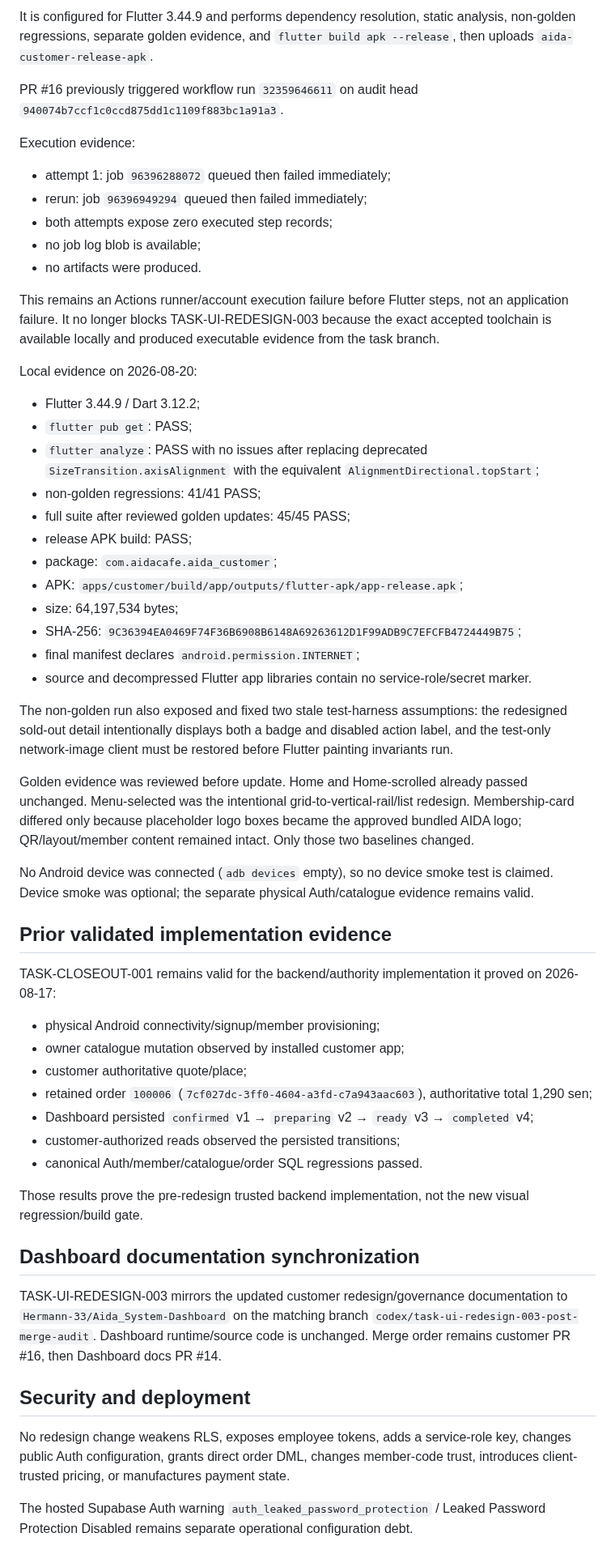
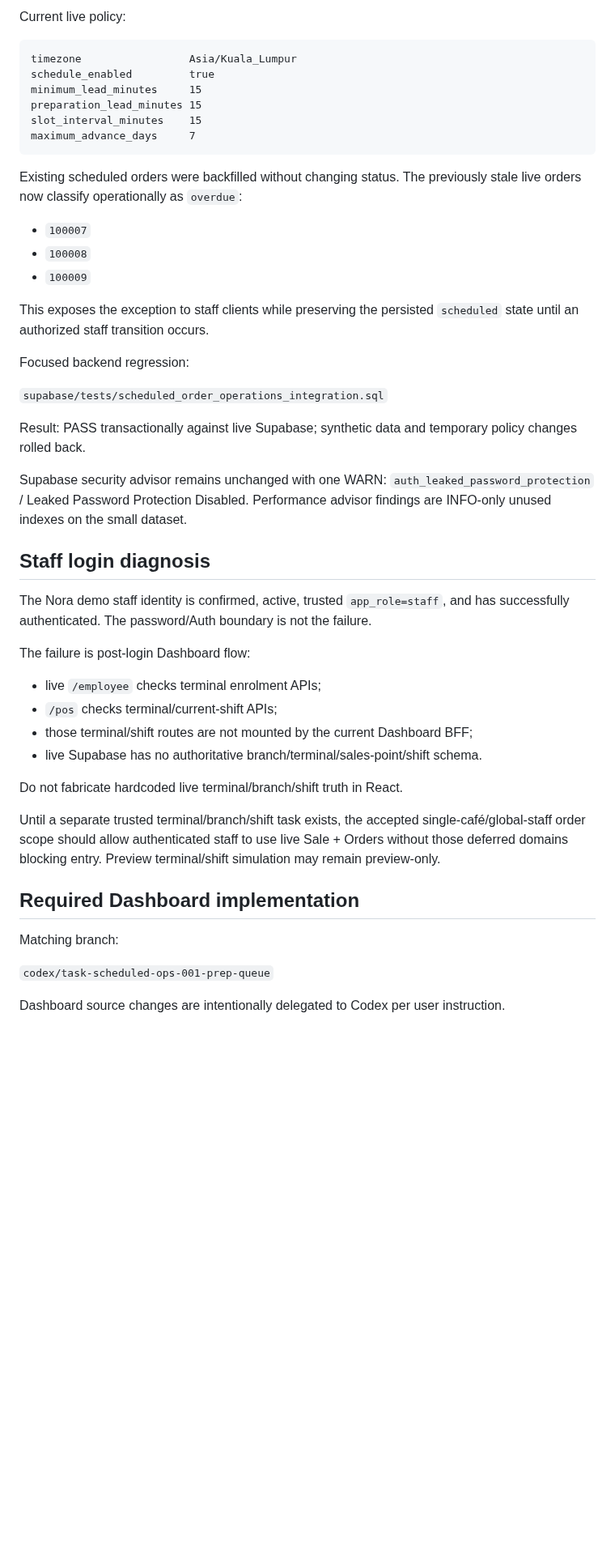
Before and after one commit to Hermann-33/Aida_System, a Markdown page: docs/context/ACTIVE_CONTEXT.md, the part around one of its changes. Shown at 81% size. GitHub-like rendering; blank space fills up the shorter version.

Commit message:
TASK-SCHEDULED-OPS-001: set current active context

````diff
--- a/docs/context/ACTIVE_CONTEXT.md
+++ b/docs/context/ACTIVE_CONTEXT.md
@@ -62,60 +48,51 @@ A reusable clean-checkout workflow was added to customer `master` by `TASK-CI-00
 
-It is configured for Flutter 3.44.9 and performs dependency resolution, static analysis, non-golden regressions, separate golden evidence, and `flutter build apk --release`, then uploads `aida-customer-release-apk`.
+Current live policy:
 
-PR #16 previously triggered workflow run `32359646611` on audit head `940074b7ccf1c0ccd875dd1c1109f883bc1a91a3`.
+```text
+timezone                 Asia/Kuala_Lumpur
+schedule_enabled         true
+minimum_lead_minutes     15
+preparation_lead_minutes 15
+slot_interval_minutes    15
+maximum_advance_days     7
+```
 
-Execution evidence:
+Existing scheduled orders were backfilled without changing status. The previously stale live orders now classify operationally as `overdue`:
 
-- attempt 1: job `96396288072` queued then failed immediately;
-- rerun: job `96396949294` queued then failed immediately;
-- both attempts expose zero executed step records;
-- no job log blob is available;
-- no artifacts were produced.
+- `100007`
+- `100008`
+- `100009`
 
-This remains an Actions runner/account execution failure before Flutter steps, not an application failure. It no longer blocks TASK-UI-REDESIGN-003 because the exact accepted toolchain is available locally and produced executable evidence from the task branch.
+This exposes the exception to staff clients while preserving the persisted `scheduled` state until an authorized staff transition occurs.
 
-Local evidence on 2026-08-20:
+Focused backend regression:
 
-- Flutter 3.44.9 / Dart 3.12.2;
-- `flutter pub get`: PASS;
-- `flutter analyze`: PASS with no issues after replacing deprecated `SizeTransition.axisAlignment` with the equivalent `AlignmentDirectional.topStart`;
-- non-golden regressions: 41/41 PASS;
-- full suite after reviewed golden updates: 45/45 PASS;
-- release APK build: PASS;
-- package: `com.aidacafe.aida_customer`;
-- APK: `apps/customer/build/app/outputs/flutter-apk/app-release.apk`;
-- size: 64,197,534 bytes;
-- SHA-256: `9C36394EA0469F74F36B6908B6148A69263612D1F99ADB9C7EFCFB4724449B75`;
-- final manifest declares `android.permission.INTERNET`;
-- source and decompressed Flutter app libraries contain no service-role/secret marker.
+`supabase/tests/scheduled_order_operations_integration.sql`
 
-The non-golden run also exposed and fixed two stale test-harness assumptions: the redesigned sold-out detail intentionally displays both a badge and disabled action label, and the test-only network-image client must be restored before Flutter painting invariants run.
+Result: PASS transactionally against live Supabase; synthetic data and temporary policy changes rolled back.
 
-Golden evidence was reviewed before update. Home and Home-scrolled already passed unchanged. Menu-selected was the intentional grid-to-vertical-rail/list redesign. Membership-card differed only because placeholder logo boxes became the approved bundled AIDA logo; QR/layout/member content remained intact. Only those two baselines changed.
+Supabase security advisor remains unchanged with one WARN: `auth_leaked_password_protection` / Leaked Password Protection Disabled. Performance advisor findings are INFO-only unused indexes on the small dataset.
 
-No Android device was connected (`adb devices` empty), so no device smoke test is claimed. Device smoke was optional; the separate physical Auth/catalogue evidence remains valid.
+## Staff login diagnosis
 
-## Prior validated implementation evidence
+The Nora demo staff identity is confirmed, active, trusted `app_role=staff`, and has successfully authenticated. The password/Auth boundary is not the failure.
 
-TASK-CLOSEOUT-001 remains valid for the backend/authority implementation it proved on 2026-08-17:
+The failure is post-login Dashboard flow:
 
-- physical Android connectivity/signup/member provisioning;
-- owner catalogue mutation observed by installed customer app;
-- customer authoritative quote/place;
-- retained order `100006` (`7cf027dc-3ff0-4604-a3fd-c7a943aac603`), authoritative total 1,290 sen;
-- Dashboard persisted `confirmed` v1 → `preparing` v2 → `ready` v3 → `completed` v4;
-- customer-authorized reads observed the persisted transitions;
-- canonical Auth/member/catalogue/order SQL regressions passed.
+- live `/employee` checks terminal enrolment APIs;
+- `/pos` checks terminal/current-shift APIs;
+- those terminal/shift routes are not mounted by the current Dashboard BFF;
+- live Supabase has no authoritative branch/terminal/sales-point/shift schema.
 
-Those results prove the pre-redesign trusted backend implementation, not the new visual regression/build gate.
+Do not fabricate hardcoded live terminal/branch/shift truth in React.
 
-## Dashboard documentation synchronization
+Until a separate trusted terminal/branch/shift task exists, the accepted single-café/global-staff order scope should allow authenticated staff to use live Sale + Orders without those deferred domains blocking entry. Preview terminal/shift simulation may remain preview-only.
 
-TASK-UI-REDESIGN-003 mirrors the updated customer redesign/governance documentation to `Hermann-33/Aida_System-Dashboard` on the matching branch `codex/task-ui-redesign-003-post-merge-audit`. Dashboard runtime/source code is unchanged. Merge order remains customer PR #16, then Dashboard docs PR #14.
+## Required Dashboard implementation
 
-## Security and deployment
+Matching branch:
 
-No redesign change weakens RLS, exposes employee tokens, adds a service-role key, changes public Auth configuration, grants direct order DML, changes member-code trust, introduces client-trusted pricing, or manufactures payment state.
+`codex/task-scheduled-ops-001-prep-queue`
 
-The hosted Supabase Auth warning `auth_leaked_password_protection` / Leaked Password Protection Disabled remains separate operational configuration debt.
+Dashboard source changes are intentionally delegated to Codex per user instruction.
 
````
Also changed, not shown: other parts of docs/context/ACTIVE_CONTEXT.md (+48 -41 lines).
